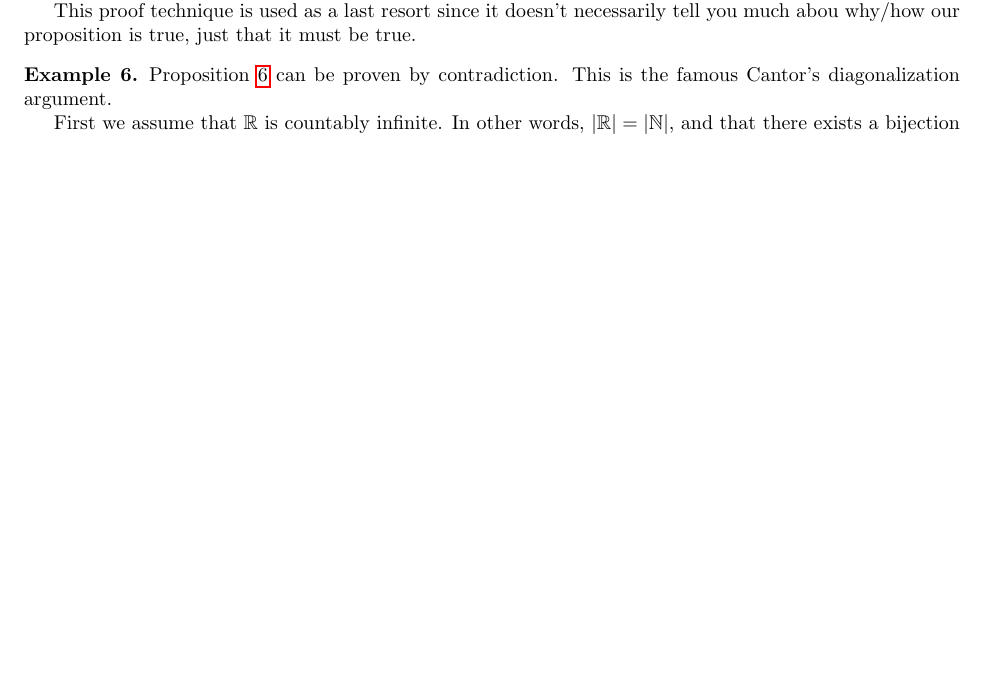
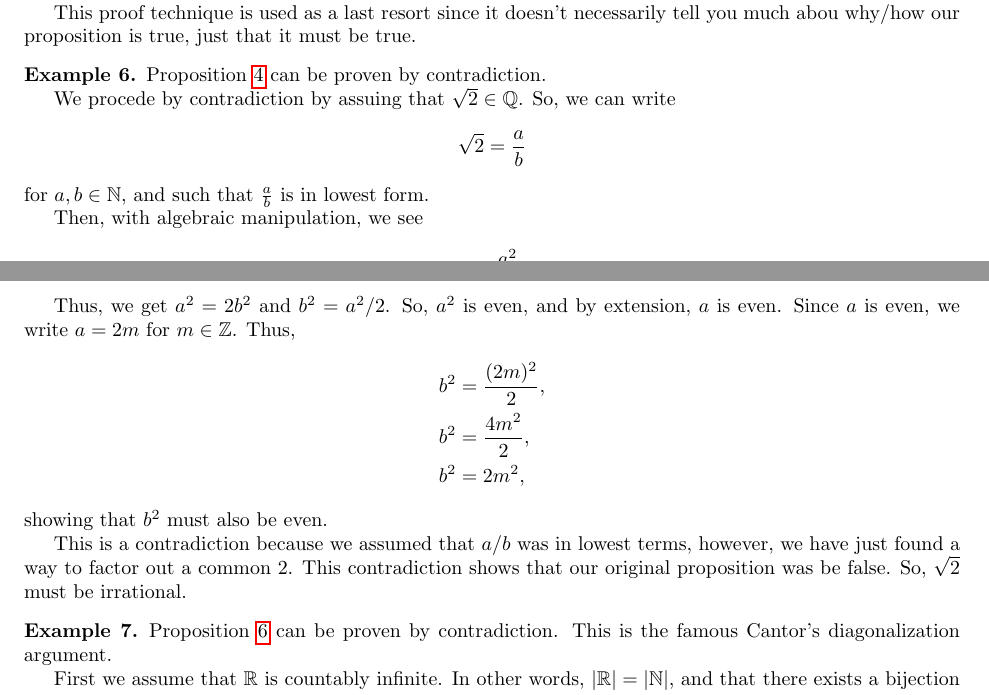
Before and after one commit to samlyme/Assignments-F2025, a LaTeX document (MAT3100W/Portfollio/portfolio.tex): part of page 9 of 12 before the commit and two parts of pages 9 and 10 of 12 after it, the two joined at a grey line, cut so that both start at the same text, the shorter picture padded with empty space. Compiled offline with pdfLaTeX.

Commit message:
finish proof by contradiction

```diff
--- a/MAT3100W/Portfollio/portfolio.tex
+++ b/MAT3100W/Portfollio/portfolio.tex
@@ -710,6 +710,35 @@ Given \(a \equiv a' \pmod m \) and \(b \equiv b' \pmod m \):
 \end{definition}
 
 \begin{example}
+    \Cref{prop:sqrt2-irrational} can be proven by contradiction.
+
+    We procede by contradiction by assuing that \(\sqrt{2} \in \mathbb{Q}\).
+    So, we can write
+    \[\sqrt{2} = \frac{a }{b }\]
+    for \(a, b \in \mathbb{N}\), and such that \(\frac{a}{b}\) is in lowest form.
+
+    Then, with algebraic manipulation, we see
+    \begin{align*}
+        2 = \frac{a^2}{b^2}.
+    \end{align*}
+
+    Thus, we get \(a^2 = 2b^2\) and \(b^2 = a^2/2\). So, \(a^2\) is even, and
+    by extension, \(a\) is even. Since \(a\) is even, we write \(a = 2m\) for
+    \(m \in \mathbb{Z}\). Thus,
+    \begin{align*}
+        b^2 &= \frac{(2m)^2}{2}, \\
+        b^2 &= \frac{4m^2}{2}, \\
+        b^2 &= 2m^2,
+    \end{align*}
+    showing that \(b^2\) must also be even.
+
+    This is a contradiction because we assumed that \(a/b\) was in lowest
+    terms, however, we have just found a way to factor out a common 2. This
+    contradiction shows that our original proposition was be false. So,
+    \(\sqrt{2}\) must be irrational.
+\end{example}
+
+\begin{example}
     \Cref{prop:R-uncountable} can be proven by contradiction. This is the famous
     Cantor's diagonalization argument.
 
```
Also changed, not shown: MAT3100W/Portfollio/portfolio.pdf, 1 other file.
